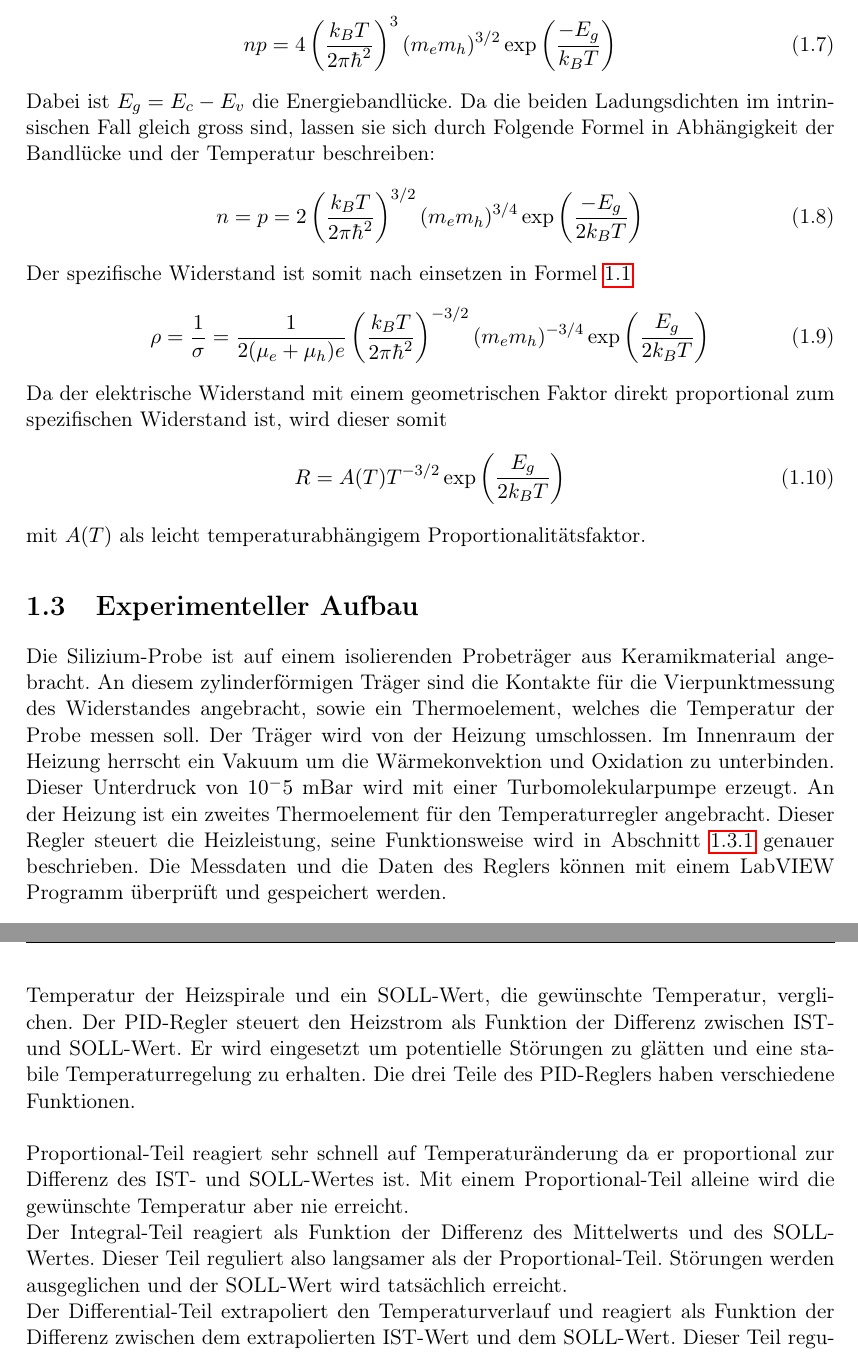
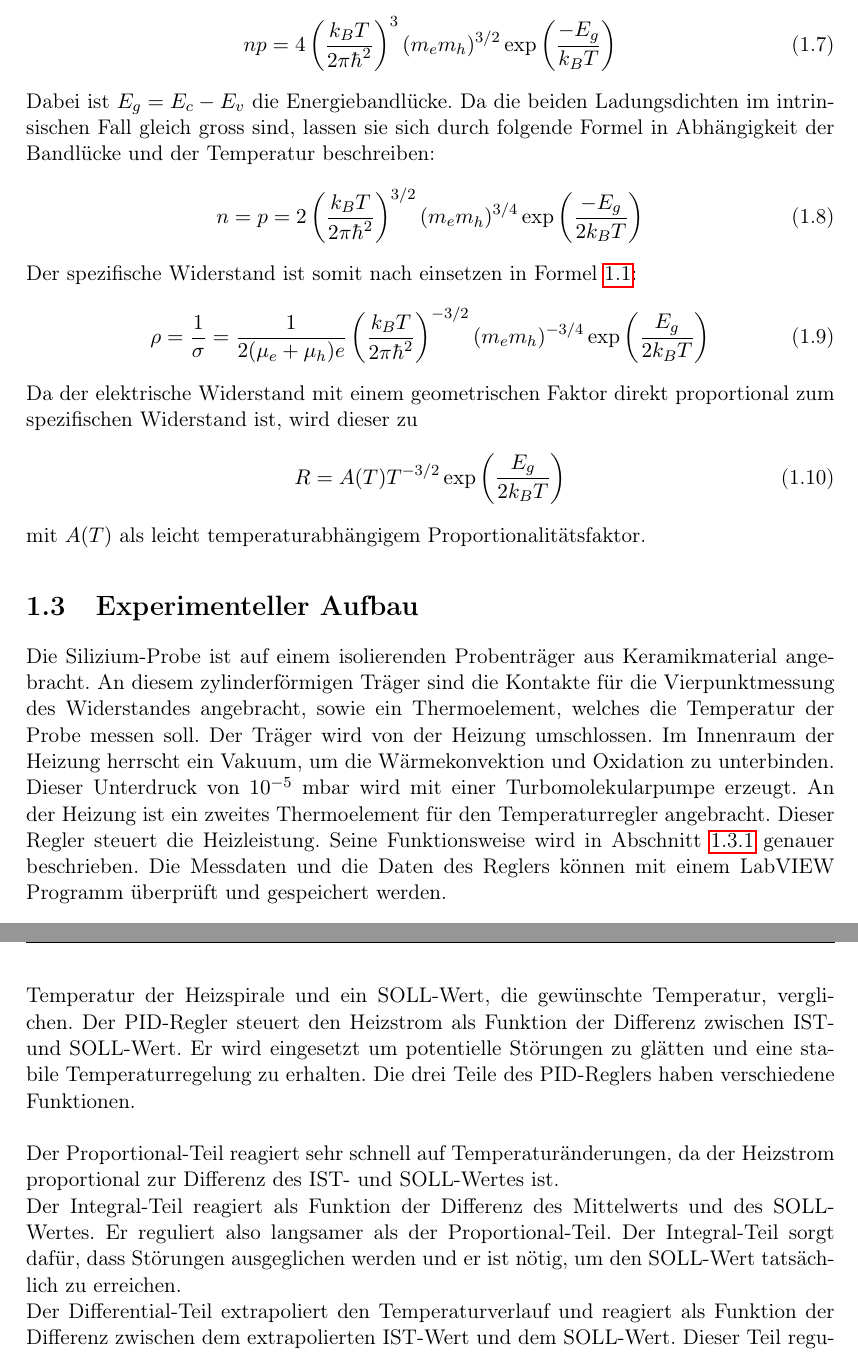
Before and after one commit to SpaceCatKnight/Semiconductor, a LaTeX document (NICHT LÖSCHEN/halbleiter.tex): two parts of pages 4 and 5 of 12 before the commit and two parts of pages 4 and 5 of 11 after it, joined at a grey line, cut so that both start at the same text. Compiled offline with pdfLaTeX.

Commit message:
Add files via upload

```diff
--- a/NICHT LÖSCHEN/halbleiter.tex
+++ b/NICHT LÖSCHEN/halbleiter.tex
@@ -171,15 +171,15 @@ p = 2 \left(\frac{m_h k_B T}{2 \pi \hbar^2}\right)^{3/2} \exp \left(\frac{E_v -
 \begin{equation}
 np = 4 \left(\frac{k_B T}{2 \pi \hbar^2}\right)^{3} (m_e m_h)^{3/2} \exp \left(\frac{-E_g}{k_B T}\right)
 \end{equation}
-Dabei ist $E_g = E_c - E_v$ die Energiebandlücke. Da die beiden Ladungsdichten im intrinsischen Fall gleich gross sind, lassen sie sich durch Folgende Formel in Abhängigkeit der Bandlücke und der Temperatur beschreiben:
+Dabei ist $E_g = E_c - E_v$ die Energiebandlücke. Da die beiden Ladungsdichten im intrinsischen Fall gleich gross sind, lassen sie sich durch folgende Formel in Abhängigkeit der Bandlücke und der Temperatur beschreiben:
 \begin{equation}
 n = p = 2 \left(\frac{k_B T}{2 \pi \hbar^2}\right)^{3/2} (m_e m_h)^{3/4} \exp \left(\frac{-E_g}{2 k_B T}\right)
 \end{equation}
-Der spezifische Widerstand ist somit nach einsetzen in Formel \ref{eq:sigma}
+Der spezifische Widerstand ist somit nach einsetzen in Formel \ref{eq:sigma}:
 \begin{equation}
 \rho = \frac{1}{\sigma} = \frac{1}{2 (\mu_e + \mu_h)e} \left(\frac{k_B T}{2 \pi \hbar^2}\right)^{-3/2} (m_e m_h)^{-3/4} \exp \left(\frac{E_g}{2 k_B T}\right)
 \end{equation}
-Da der elektrische Widerstand mit einem geometrischen Faktor direkt proportional zum spezifischen Widerstand ist, wird dieser somit
+Da der elektrische Widerstand mit einem geometrischen Faktor direkt proportional zum spezifischen Widerstand ist, wird dieser zu
 \begin{equation}
 \label{eq:Endloesung}
 R = A(T) T^{-3/2} \exp \left(\frac{E_g}{2 k_B T}\right)
@@ -187,7 +187,7 @@ R = A(T) T^{-3/2} \exp \left(\frac{E_g}{2 k_B T}\right)
 mit $A(T)$ als leicht temperaturabhängigem Proportionalitätsfaktor.
 
 \section{Experimenteller Aufbau}
-Die Silizium-Probe ist auf einem isolierenden Probeträger aus Keramikmaterial angebracht. An diesem zylinderförmigen Träger sind die Kontakte für die Vierpunktmessung des Widerstandes angebracht, sowie ein Thermoelement, welches die Temperatur der Probe messen soll. Der Träger wird von der Heizung umschlossen. Im Innenraum der Heizung herrscht ein Vakuum um die Wärmekonvektion und Oxidation zu unterbinden. Dieser Unterdruck von $10^-5$ mBar wird mit einer Turbomolekularpumpe erzeugt. An der Heizung ist ein zweites Thermoelement für den Temperaturregler angebracht. Dieser Regler steuert die Heizleistung, seine Funktionsweise wird in Abschnitt \ref{PID_Regler}  genauer beschrieben. Die Messdaten und die Daten des Reglers können mit einem LabVIEW Programm überprüft und gespeichert werden.
+Die Silizium-Probe ist auf einem isolierenden Probenträger aus Keramikmaterial angebracht. An diesem zylinderförmigen Träger sind die Kontakte für die Vierpunktmessung des Widerstandes angebracht, sowie ein Thermoelement, welches die Temperatur der Probe messen soll. Der Träger wird von der Heizung umschlossen. Im Innenraum der Heizung herrscht ein Vakuum, um die Wärmekonvektion und Oxidation zu unterbinden. Dieser Unterdruck von $10^{-5}$ mbar wird mit einer Turbomolekularpumpe erzeugt. An der Heizung ist ein zweites Thermoelement für den Temperaturregler angebracht. Dieser Regler steuert die Heizleistung. Seine Funktionsweise wird in Abschnitt \ref{PID_Regler}  genauer beschrieben. Die Messdaten und die Daten des Reglers können mit einem LabVIEW Programm überprüft und gespeichert werden.
 
 BILD
 %\begin{figure}[htbp]
@@ -202,10 +202,9 @@ BILD
 \label{PID_Regler}
 Der Temperaturregler ist ein PID-Regler (Proportional Integral Differential Regler). Dieser Regler basiert auf Rückkopplung. Es wird ein IST-Wert, in unserem Fall die aktuelle Temperatur der Heizspirale und ein SOLL-Wert, die gewünschte Temperatur, verglichen. Der PID-Regler steuert den Heizstrom als Funktion der Differenz zwischen IST- und SOLL-Wert. Er wird eingesetzt um potentielle Störungen zu glätten und eine stabile Temperaturregelung zu erhalten. Die drei Teile des PID-Reglers haben verschiedene Funktionen.
 
-Proportional-Teil reagiert sehr schnell auf Temperaturänderung da er proportional zur Differenz des IST- und SOLL-Wertes ist. Mit einem Proportional-Teil alleine wird die gewünschte Temperatur aber nie erreicht.\\
-Der Integral-Teil reagiert als Funktion der Differenz des Mittelwerts und des SOLL-Wertes. Dieser Teil reguliert also langsamer als der Proportional-Teil. Störungen werden ausgeglichen und der SOLL-Wert wird tatsächlich erreicht.\\
-Der Differential-Teil extrapoliert den Temperaturverlauf und reagiert als Funktion der Differenz zwischen dem extrapolierten IST-Wert und dem SOLL-Wert. Dieser Teil reguliert schneller als der Proportional-Teil und ist somit sehr instabil gegenüber Störungen, eine Übersteuerung ist möglich.
-In unserem Versuch bleibt der Differential-Teil darum ausgeschaltet.
+Der Proportional-Teil reagiert sehr schnell auf Temperaturänderungen, da der Heizstrom proportional zur Differenz des IST- und SOLL-Wertes ist.\\
+Der Integral-Teil reagiert als Funktion der Differenz des Mittelwerts und des SOLL-Wertes. Er reguliert also langsamer als der Proportional-Teil. Der Integral-Teil sorgt dafür, dass Störungen ausgeglichen werden und er ist nötig, um den SOLL-Wert tatsächlich zu erreichen.\\
+Der Differential-Teil extrapoliert den Temperaturverlauf und reagiert als Funktion der Differenz zwischen dem extrapolierten IST-Wert und dem SOLL-Wert. Dieser Teil reguliert schneller als der Proportional-Teil und ist somit sehr instabil gegenüber Störungen, eine Übersteuerung ist möglich. In unserem Versuch bleibt der Differential-Teil darum ausgeschaltet.
 
 
 \subsection{Thermoelement}
```
Also changed, not shown: NICHT LÖSCHEN/halbleiter-blx.bib (+2 -2 lines), NICHT LÖSCHEN/Halbleiter.pdf, NICHT LÖSCHEN/halbleiter.tex (12 more changed lines), 4 other files.
